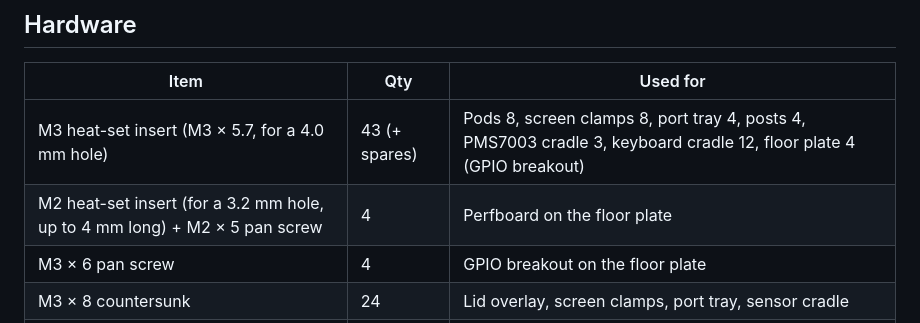
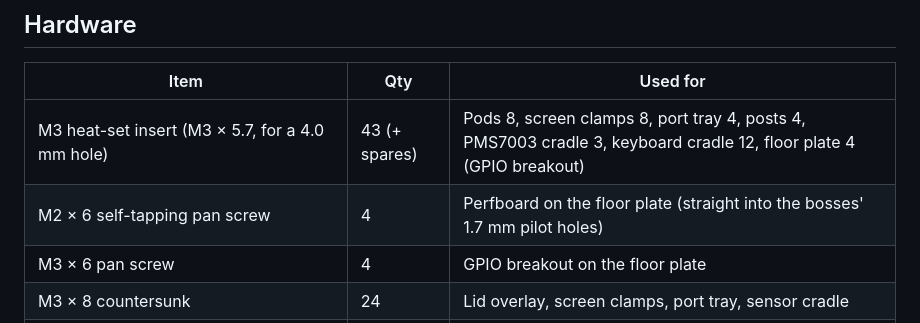
Before and after one commit to markt1600/fieldstation-cyber-deck, a Markdown page: hardware/README.md, the part around the change. GitHub-like rendering.

Commit message:
Hardware list and drawing: perfboard uses M2 self-tappers
Co-Authored-By: Claude Opus 5.5 <noreply@anthropic.com>
Claude-Session: https://claude.ai/code/session_015Mjdpdd6ef1wmGCnczCrjc

```diff
--- a/hardware/README.md
+++ b/hardware/README.md
@@ -43,7 +43,7 @@ The KVM remote button lives in the lid's magnetic tray; its cable runs through t
 | Item | Qty | Used for |
 |---|---|---|
 | M3 heat-set insert (M3 × 5.7, for a 4.0 mm hole) | 43 (+ spares) | Pods 8, screen clamps 8, port tray 4, posts 4, PMS7003 cradle 3, keyboard cradle 12, floor plate 4 (GPIO breakout) |
-| M2 heat-set insert (for a 3.2 mm hole, up to 4 mm long) + M2 × 5 pan screw | 4 | Perfboard on the floor plate |
+| M2 × 6 self-tapping pan screw | 4 | Perfboard on the floor plate (straight into the bosses' 1.7 mm pilot holes) |
 | M3 × 6 pan screw | 4 | GPIO breakout on the floor plate |
 | M3 × 8 countersunk | 24 | Lid overlay, screen clamps, port tray, sensor cradle |
 | M3 × 10 countersunk | 4 | Floor posts |
```
Also changed, not shown: hardware/docs/floor_plate.png, 1 other file.
